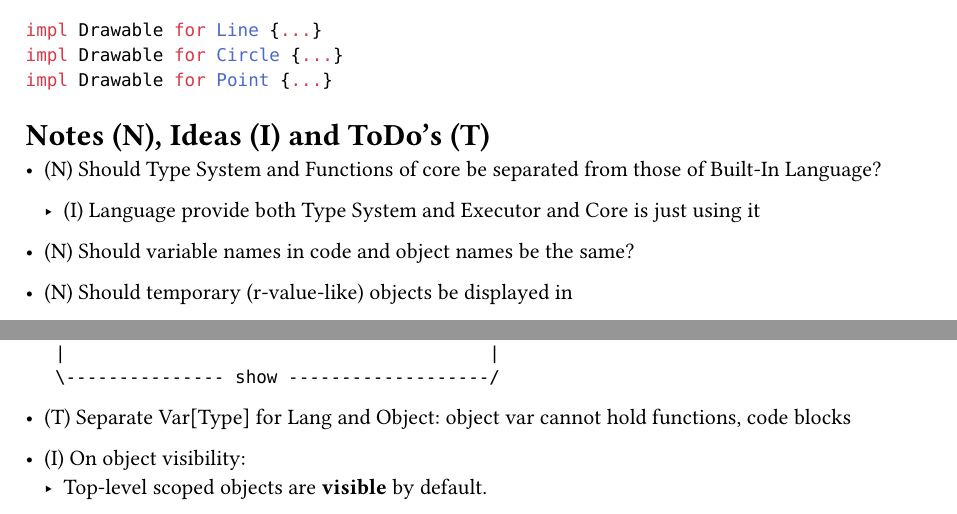
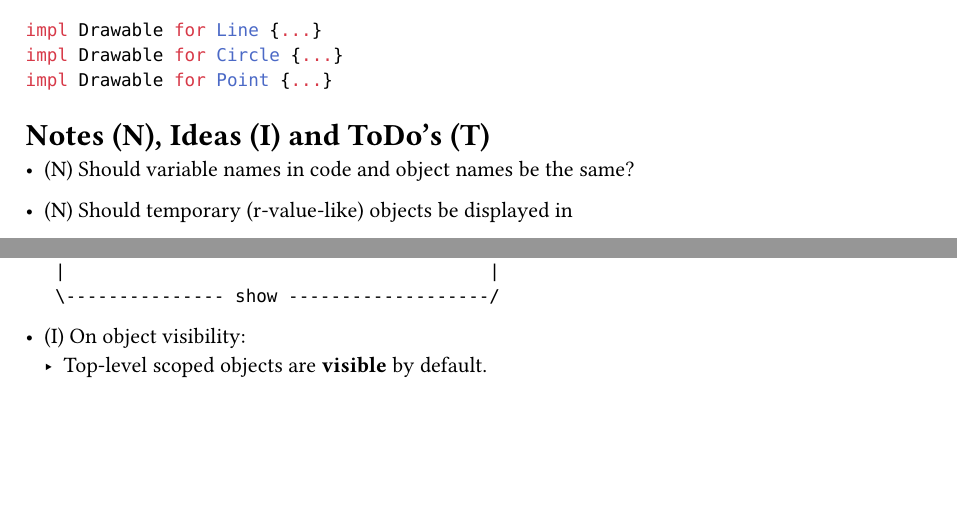
Before and after one commit to kotfind/geometrica, a Typst document (arch/arch.typ, which reads arch/notes.typ): two parts of page 4 of 5 before the commit and two parts of page 4 of 4 after it, joined at a grey line, cut so that both start at the same text, the shorter picture padded with empty space. Compiled offline with Typst 0.15.

Commit message:
arch: remove Function-Instruction questions from ideas.typ
Expr's solve the issue

````diff
--- a/arch/notes.typ
+++ b/arch/notes.typ
@@ -1,9 +1,5 @@
 = Notes (N), Ideas (I) and ToDo's (T)
 
-- (N) Should Type System and Functions of core be separated from those of Built-In
-  Language?
+- (N) Should variable names in code and object names be the same?
 
-    - (I) Language provide both Type System and Executor and Core is just using it
-
-- (N) Should variable names in code and object names be the same?
 - (N) Should temporary (r-value-like) objects be displayed in
@@ -35,9 +17,6 @@
      \--------------- show -------------------/
     ```
 
-- (T) Separate Var[Type] for Lang and Object: object var cannot hold
-  functions, code blocks
-
 - (I) On object visibility:
     - Top-level scoped objects are *visible* by default.
     - Nested-level scoped objects are *invisible* by default.
````
Also changed, not shown: arch/notes.typ (14 more changed lines).
